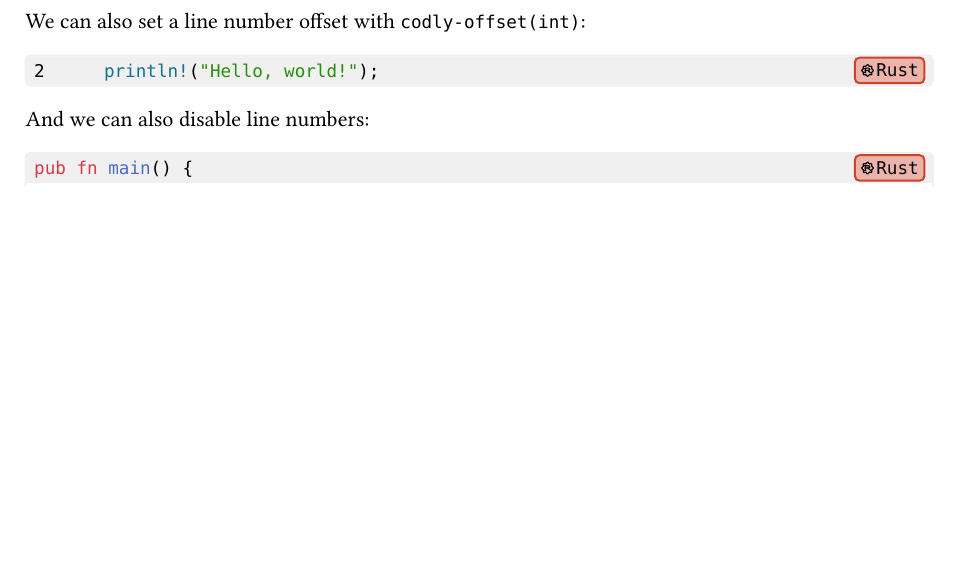
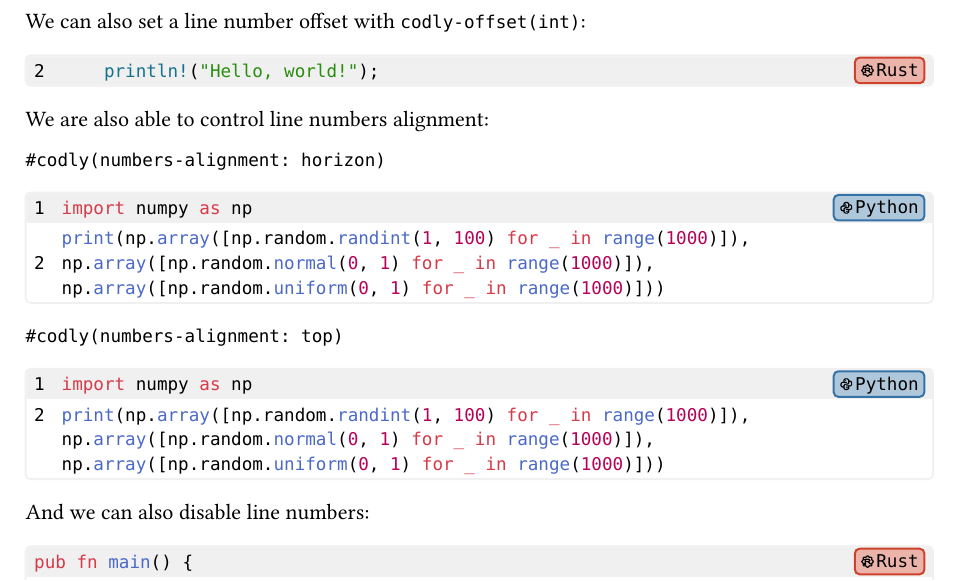
Before and after one commit to Dherse/codly, a Typst document (example/main.typ): part of page 1 of 2, cut so that both start at the same text, the shorter picture padded with empty space. The pictures show the PDF file example/main.pdf that the author committed with the source.

Commit message:
Added number-alignment parameter to control alignment of line numbers (#12)
* added number alignment parameter

* fixed assertion, added new parameter as example

````diff
--- a/example/main.typ
+++ b/example/main.typ
@@ -35,6 +35,21 @@ We can also set a line number offset with `codly-offset(int)`:
 #codly-offset(offset: 1)
 ```rust
     println!("Hello, world!");
+```
+
+We are also able to control line numbers alignment:
+
+`#codly(numbers-alignment: horizon)`
+#codly(numbers-alignment: horizon)
+```python
+import numpy as np
+print(np.array([np.random.randint(1, 100) for _ in range(1000)]), np.array([np.random.normal(0, 1) for _ in range(1000)]), np.array([np.random.uniform(0, 1) for _ in range(1000)]))
+```
+`#codly(numbers-alignment: top)`
+#codly(numbers-alignment: top)
+```python
+import numpy as np
+print(np.array([np.random.randint(1, 100) for _ in range(1000)]), np.array([np.random.normal(0, 1) for _ in range(1000)]), np.array([np.random.uniform(0, 1) for _ in range(1000)]))
 ```
 
 And we can also disable line numbers:
````
Also changed, not shown: codly.typ (+15 -1 lines), example/main.pdf.
